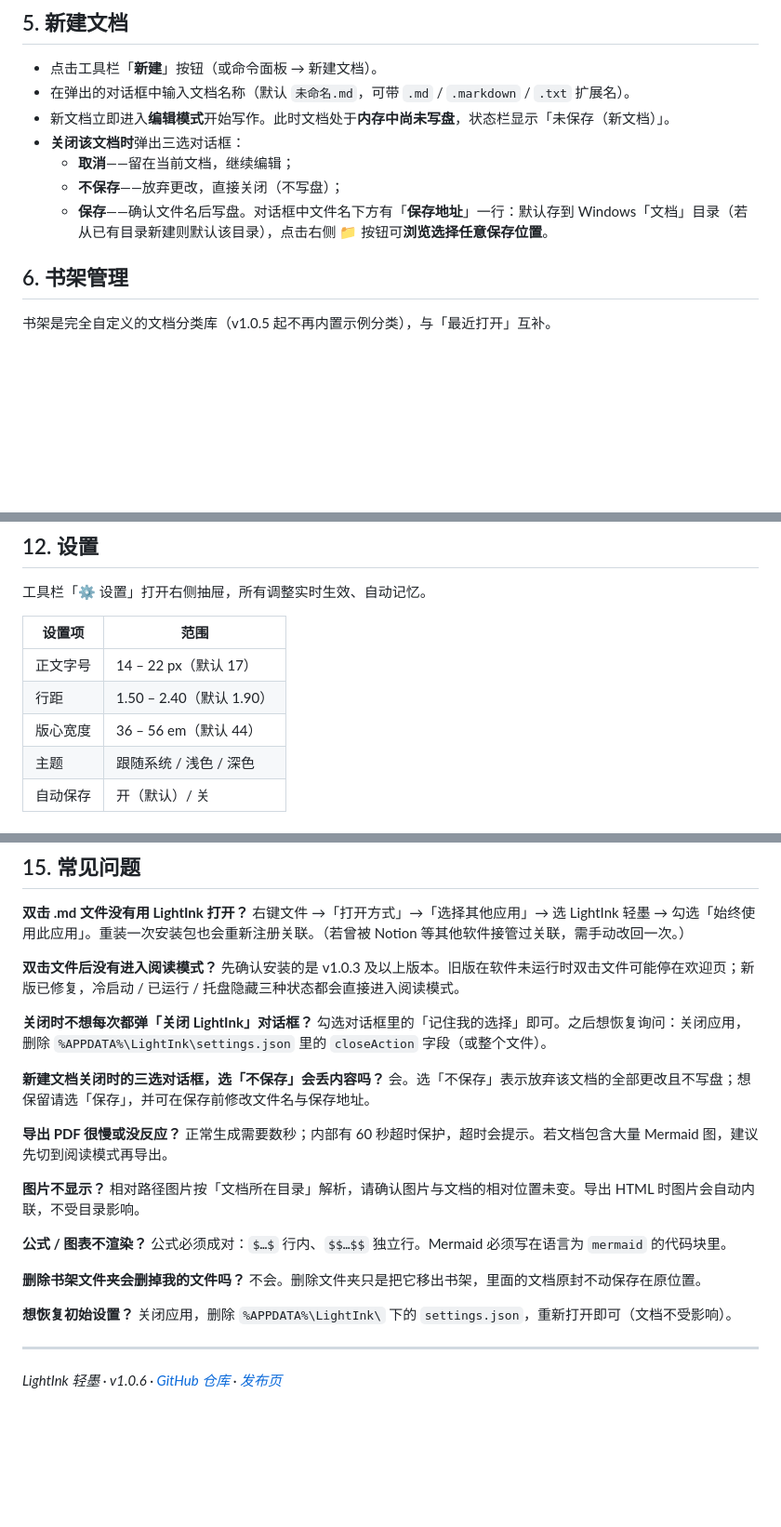
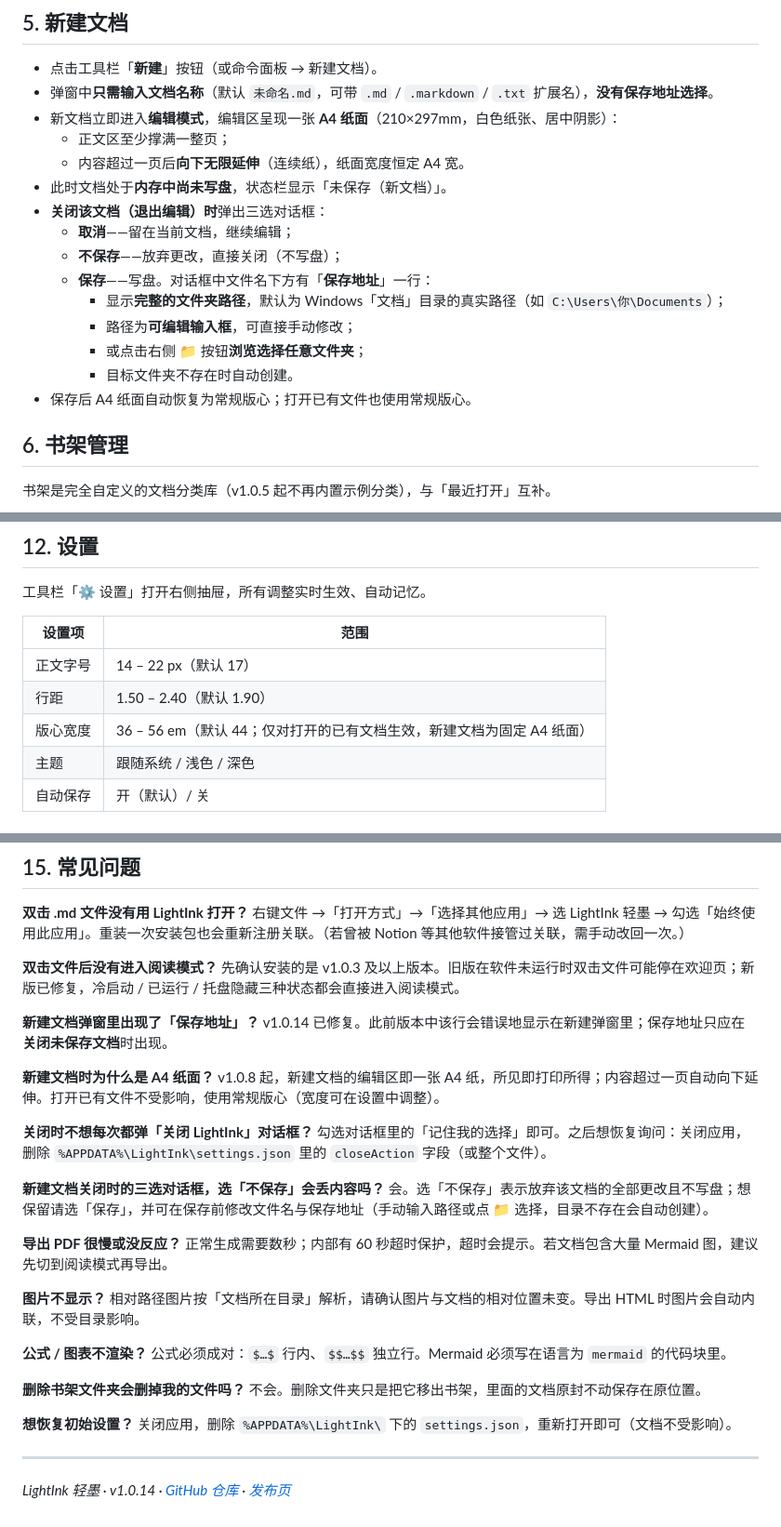
Before and after one commit to nathanjngogo/lightink, a Markdown page: md-reader/docs/使用说明书.md, 3 parts joined by grey strips. Shown at 93% size. Drawn GitHub-style; blank space fills up the shorter version.

```diff
--- a/md-reader/docs/使用说明书.md
+++ b/md-reader/docs/使用说明书.md
@@ -85,12 +85,20 @@
 ## 5. 新建文档
 
 - 点击工具栏「**新建**」按钮（或命令面板 → 新建文档）。
-- 在弹出的对话框中输入文档名称（默认 `未命名.md`，可带 `.md` / `.markdown` / `.txt` 扩展名）。
-- 新文档立即进入**编辑模式**开始写作。此时文档处于**内存中尚未写盘**，状态栏显示「未保存（新文档）」。
-- **关闭该文档时**弹出三选对话框：
+- 弹窗中**只需输入文档名称**（默认 `未命名.md`，可带 `.md` / `.markdown` / `.txt` 扩展名），**没有保存地址选择**。
+- 新文档立即进入**编辑模式**，编辑区呈现一张 **A4 纸面**（210×297mm，白色纸张、居中阴影）：
+  - 正文区至少撑满一整页；
+  - 内容超过一页后**向下无限延伸**（连续纸），纸面宽度恒定 A4 宽。
+- 此时文档处于**内存中尚未写盘**，状态栏显示「未保存（新文档）」。
+- **关闭该文档（退出编辑）时**弹出三选对话框：
   - **取消**——留在当前文档，继续编辑；
   - **不保存**——放弃更改，直接关闭（不写盘）；
-  - **保存**——确认文件名后写盘。对话框中文件名下方有「**保存地址**」一行：默认存到 Windows「文档」目录（若从已有目录新建则默认该目录），点击右侧 📁 按钮可**浏览选择任意保存位置**。
+  - **保存**——写盘。对话框中文件名下方有「**保存地址**」一行：
+    - 显示**完整的文件夹路径**，默认为 Windows「文档」目录的真实路径（如 `C:\Users\你\Documents`）；
+    - 路径为**可编辑输入框**，可直接手动修改；
+    - 或点击右侧 📁 按钮**浏览选择任意文件夹**；
+    - 目标文件夹不存在时自动创建。
+- 保存后 A4 纸面自动恢复为常规版心；打开已有文件也使用常规版心。
 
 ## 6. 书架管理
 
@@ -182,7 +191,7 @@
 |---|---|
 | 正文字号 | 14 – 22 px（默认 17） |
 | 行距 | 1.50 – 2.40（默认 1.90） |
-| 版心宽度 | 36 – 56 em（默认 44） |
+| 版心宽度 | 36 – 56 em（默认 44；仅对打开的已有文档生效，新建文档为固定 A4 纸面） |
 | 主题 | 跟随系统 / 浅色 / 深色 |
 | 自动保存 | 开（默认）/ 关 |
 
@@ -218,11 +227,17 @@
 **双击文件后没有进入阅读模式？**
 先确认安装的是 v1.0.3 及以上版本。旧版在软件未运行时双击文件可能停在欢迎页；新版已修复，冷启动 / 已运行 / 托盘隐藏三种状态都会直接进入阅读模式。
 
+**新建文档弹窗里出现了「保存地址」？**
+v1.0.14 已修复。此前版本中该行会错误地显示在新建弹窗里；保存地址只应在**关闭未保存文档**时出现。
+
+**新建文档时为什么是 A4 纸面？**
+v1.0.8 起，新建文档的编辑区即一张 A4 纸，所见即打印所得；内容超过一页自动向下延伸。打开已有文件不受影响，使用常规版心（宽度可在设置中调整）。
+
 **关闭时不想每次都弹「关闭 LightInk」对话框？**
 勾选对话框里的「记住我的选择」即可。之后想恢复询问：关闭应用，删除 `%APPDATA%\LightInk\settings.json` 里的 `closeAction` 字段（或整个文件）。
 
 **新建文档关闭时的三选对话框，选「不保存」会丢内容吗？**
-会。选「不保存」表示放弃该文档的全部更改且不写盘；想保留请选「保存」，并可在保存前修改文件名与保存地址。
+会。选「不保存」表示放弃该文档的全部更改且不写盘；想保留请选「保存」，并可在保存前修改文件名与保存地址（手动输入路径或点 📁 选择，目录不存在会自动创建）。
 
 **导出 PDF 很慢或没反应？**
 正常生成需要数秒；内部有 60 秒超时保护，超时会提示。若文档包含大量 Mermaid 图，建议先切到阅读模式再导出。
@@ -241,4 +256,4 @@
 
 ---
 
-*LightInk 轻墨 · v1.0.6 · [GitHub 仓库](https://github.com/nathanjngogo/lightink) · [发布页](https://github.com/nathanjngogo/lightink/releases)*
+*LightInk 轻墨 · v1.0.14 · [GitHub 仓库](https://github.com/nathanjngogo/lightink) · [发布页](https://github.com/nathanjngogo/lightink/releases)*
```
Also changed, not shown: other parts of md-reader/docs/使用说明书.md (+10 -9 lines).
